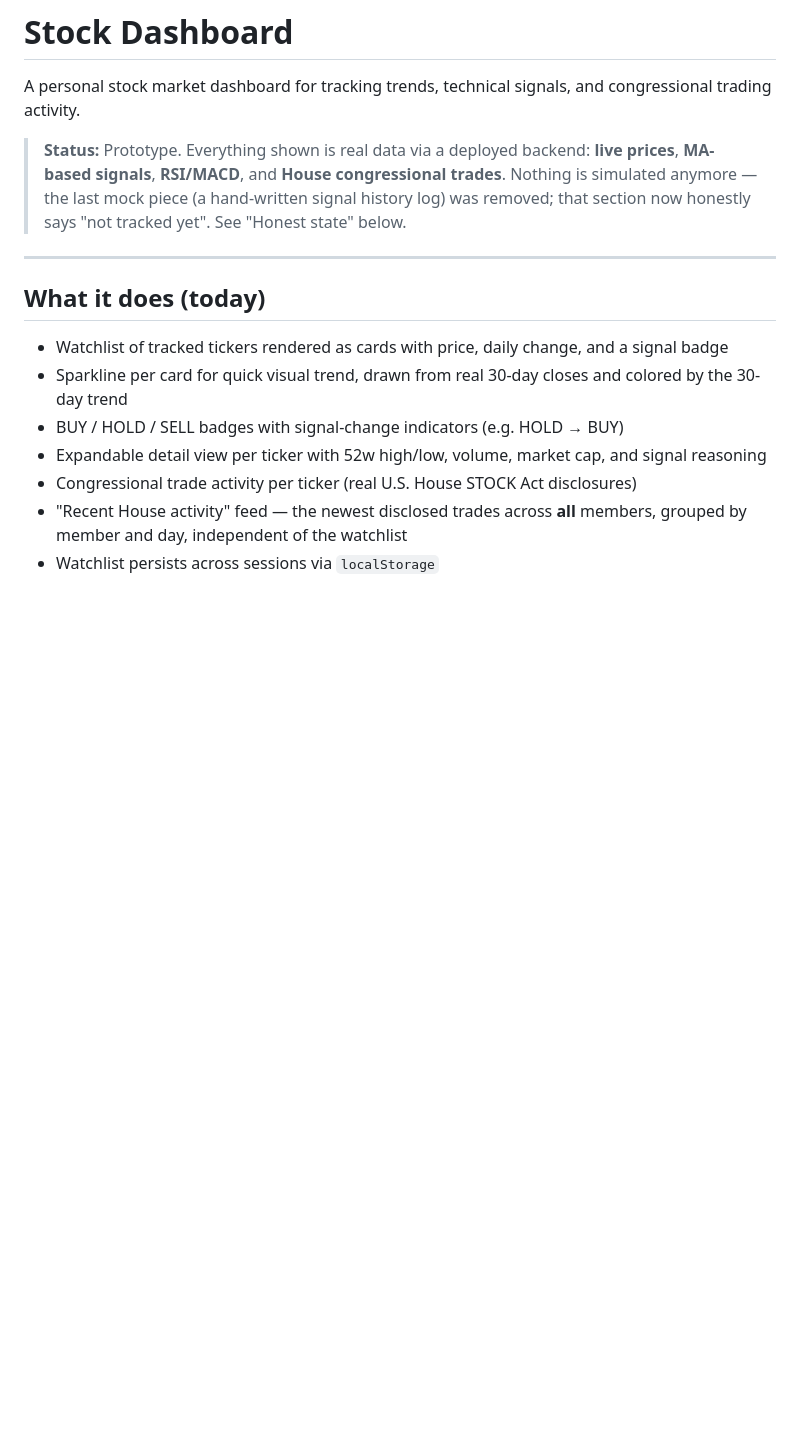
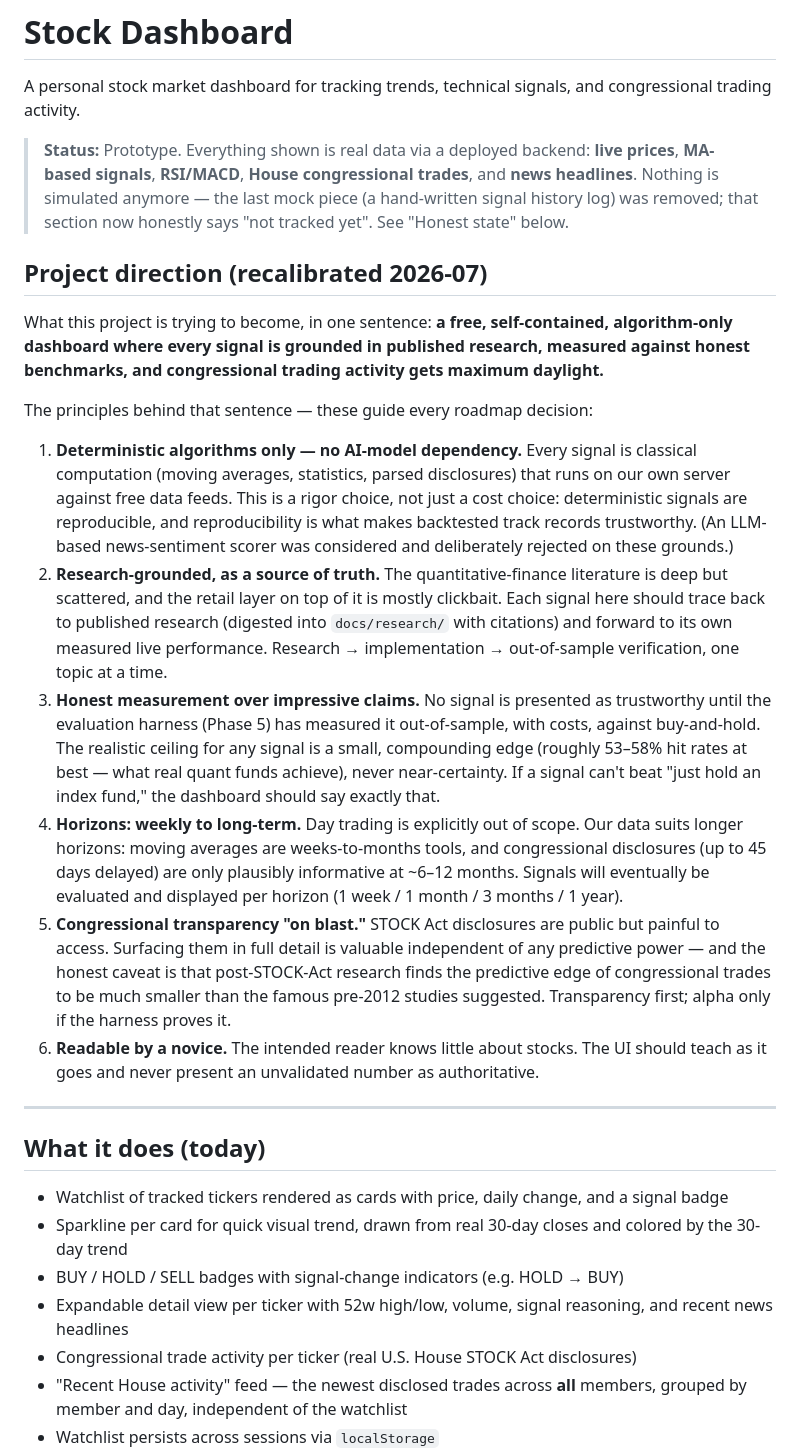
Before and after one commit to samer7/stock-dashboard, a Markdown page: README.md, the part around one of its changes. Drawn GitHub-style; blank space fills up the shorter version.

```diff
--- a/README.md
+++ b/README.md
@@ -2,7 +2,20 @@
 
 A personal stock market dashboard for tracking trends, technical signals, and congressional trading activity.
 
-> **Status:** Prototype. Everything shown is real data via a deployed backend: **live prices**, **MA-based signals**, **RSI/MACD**, and **House congressional trades**. Nothing is simulated anymore — the last mock piece (a hand-written signal history log) was removed; that section now honestly says "not tracked yet". See "Honest state" below.
+> **Status:** Prototype. Everything shown is real data via a deployed backend: **live prices**, **MA-based signals**, **RSI/MACD**, **House congressional trades**, and **news headlines**. Nothing is simulated anymore — the last mock piece (a hand-written signal history log) was removed; that section now honestly says "not tracked yet". See "Honest state" below.
+
+## Project direction (recalibrated 2026-07)
+
+What this project is trying to become, in one sentence: **a free, self-contained, algorithm-only dashboard where every signal is grounded in published research, measured against honest benchmarks, and congressional trading activity gets maximum daylight.**
+
+The principles behind that sentence — these guide every roadmap decision:
+
+1. **Deterministic algorithms only — no AI-model dependency.** Every signal is classical computation (moving averages, statistics, parsed disclosures) that runs on our own server against free data feeds. This is a rigor choice, not just a cost choice: deterministic signals are reproducible, and reproducibility is what makes backtested track records trustworthy. (An LLM-based news-sentiment scorer was considered and deliberately rejected on these grounds.)
+2. **Research-grounded, as a source of truth.** The quantitative-finance literature is deep but scattered, and the retail layer on top of it is mostly clickbait. Each signal here should trace back to published research (digested into `docs/research/` with citations) and forward to its own measured live performance. Research → implementation → out-of-sample verification, one topic at a time.
+3. **Honest measurement over impressive claims.** No signal is presented as trustworthy until the evaluation harness (Phase 5) has measured it out-of-sample, with costs, against buy-and-hold. The realistic ceiling for any signal is a small, compounding edge (roughly 53–58% hit rates at best — what real quant funds achieve), never near-certainty. If a signal can't beat "just hold an index fund," the dashboard should say exactly that.
+4. **Horizons: weekly to long-term.** Day trading is explicitly out of scope. Our data suits longer horizons: moving averages are weeks-to-months tools, and congressional disclosures (up to 45 days delayed) are only plausibly informative at ~6–12 months. Signals will eventually be evaluated and displayed per horizon (1 week / 1 month / 3 months / 1 year).
+5. **Congressional transparency "on blast."** STOCK Act disclosures are public but painful to access. Surfacing them in full detail is valuable independent of any predictive power — and the honest caveat is that post-STOCK-Act research finds the predictive edge of congressional trades to be much smaller than the famous pre-2012 studies suggested. Transparency first; alpha only if the harness proves it.
+6. **Readable by a novice.** The intended reader knows little about stocks. The UI should teach as it goes and never present an unvalidated number as authoritative.
 
 ---
 
@@ -11,7 +24,7 @@ A personal stock market dashboard for tracking trends, technical signals, and co
 - Watchlist of tracked tickers rendered as cards with price, daily change, and a signal badge
 - Sparkline per card for quick visual trend, drawn from real 30-day closes and colored by the 30-day trend
 - BUY / HOLD / SELL badges with signal-change indicators (e.g. HOLD → BUY)
-- Expandable detail view per ticker with 52w high/low, volume, market cap, and signal reasoning
+- Expandable detail view per ticker with 52w high/low, volume, signal reasoning, and recent news headlines
 - Congressional trade activity per ticker (real U.S. House STOCK Act disclosures)
 - "Recent House activity" feed — the newest disclosed trades across **all** members, grouped by member and day, independent of the watchlist
 - Watchlist persists across sessions via `localStorage`
```
Also changed, not shown: other parts of README.md (+17 -6 lines), CLAUDE.md (+6 -2 lines).
